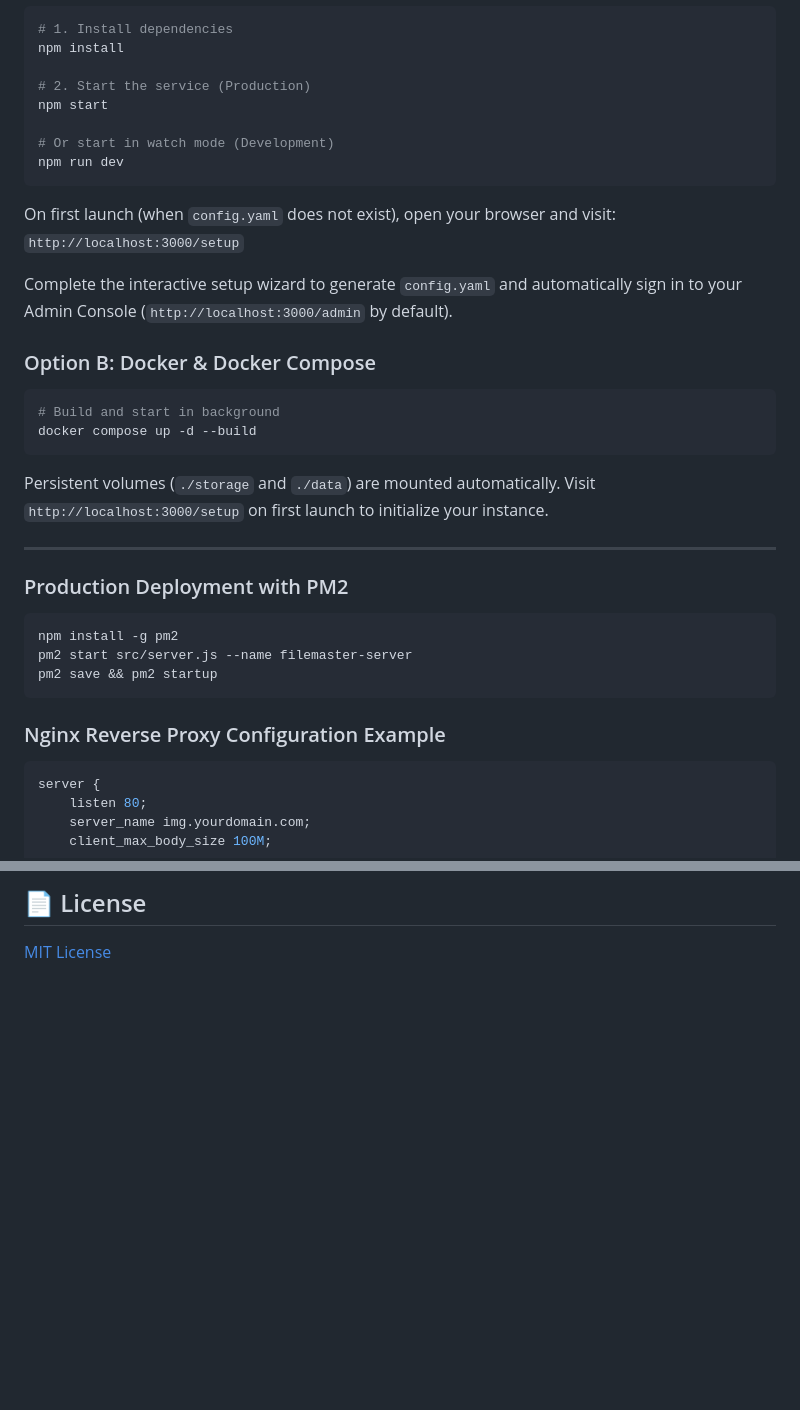
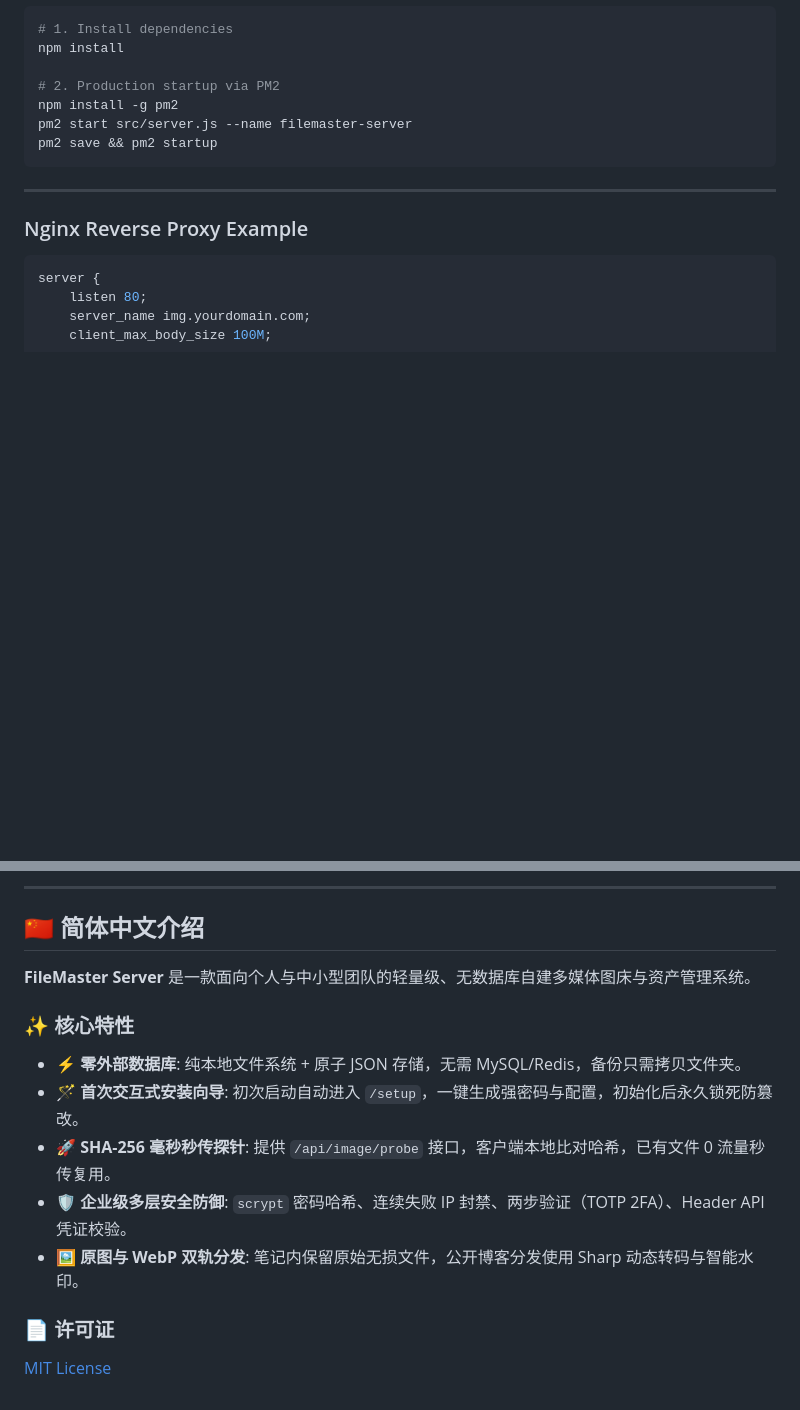
Before and after one commit to weichen-ink/file-master-server, a Markdown page: README.md, 2 parts joined by grey strips. Rendered like a GitHub page; blank space fills up the shorter version.

````diff
--- a/README.md
+++ b/README.md
@@ -37,38 +72,15 @@
 # 1. Install dependencies
 npm install
 
-# 2. Start the service (Production)
-npm start
-
-# Or start in watch mode (Development)
-npm run dev
-```
-
-On first launch (when `config.yaml` does not exist), open your browser and visit:
-`http://localhost:3000/setup`
-
-Complete the interactive setup wizard to generate `config.yaml` and automatically sign in to your Admin Console (`http://localhost:3000/admin` by default).
-
-### Option B: Docker & Docker Compose
-
-```bash
-# Build and start in background
-docker compose up -d --build
-```
-
-Persistent volumes (`./storage` and `./data`) are mounted automatically. Visit `http://localhost:3000/setup` on first launch to initialize your instance.
-
----
-
-### Production Deployment with PM2
-
-```bash
+# 2. Production startup via PM2
 npm install -g pm2
 pm2 start src/server.js --name filemaster-server
 pm2 save && pm2 startup
 ```
 
-### Nginx Reverse Proxy Configuration Example
+---
+
+### Nginx Reverse Proxy Example
 
 ```nginx
 server {
@@ -157,4 +161,17 @@ npm test
 
-## 📄 License
+---
 
+<a name="简体中文"></a>
+## 🇨🇳 简体中文介绍
+
+**FileMaster Server** 是一款面向个人与中小型团队的轻量级、无数据库自建多媒体图床与资产管理系统。
+
+### ✨ 核心特性
+* **⚡ 零外部数据库**: 纯本地文件系统 + 原子 JSON 存储，无需 MySQL/Redis，备份只需拷贝文件夹。
+* **🪄 首次交互式安装向导**: 初次启动自动进入 `/setup`，一键生成强密码与配置，初始化后永久锁死防篡改。
+* **🚀 SHA-256 毫秒秒传探针**: 提供 `/api/image/probe` 接口，客户端本地比对哈希，已有文件 0 流量秒传复用。
+* **🛡️ 企业级多层安全防御**: `scrypt` 密码哈希、连续失败 IP 封禁、两步验证（TOTP 2FA）、Header API 凭证校验。
+* **🖼️ 原图与 WebP 双轨分发**: 笔记内保留原始无损文件，公开博客分发使用 Sharp 动态转码与智能水印。
+
+### 📄 许可证
 [MIT License](LICENSE)
````
Also changed, not shown: other parts of README.md (+85 -58 lines).
